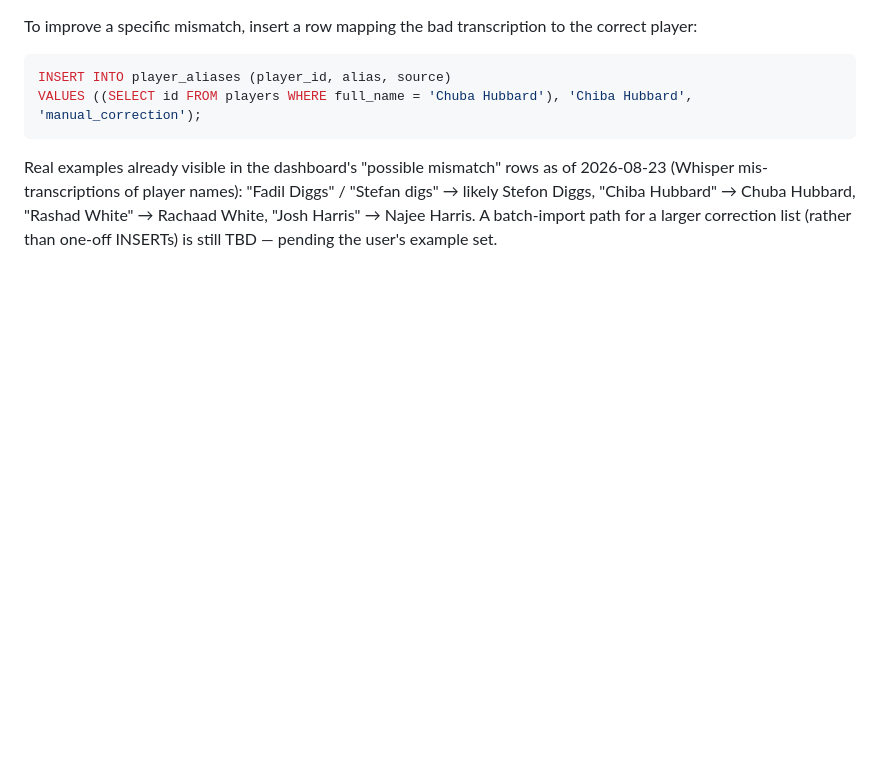
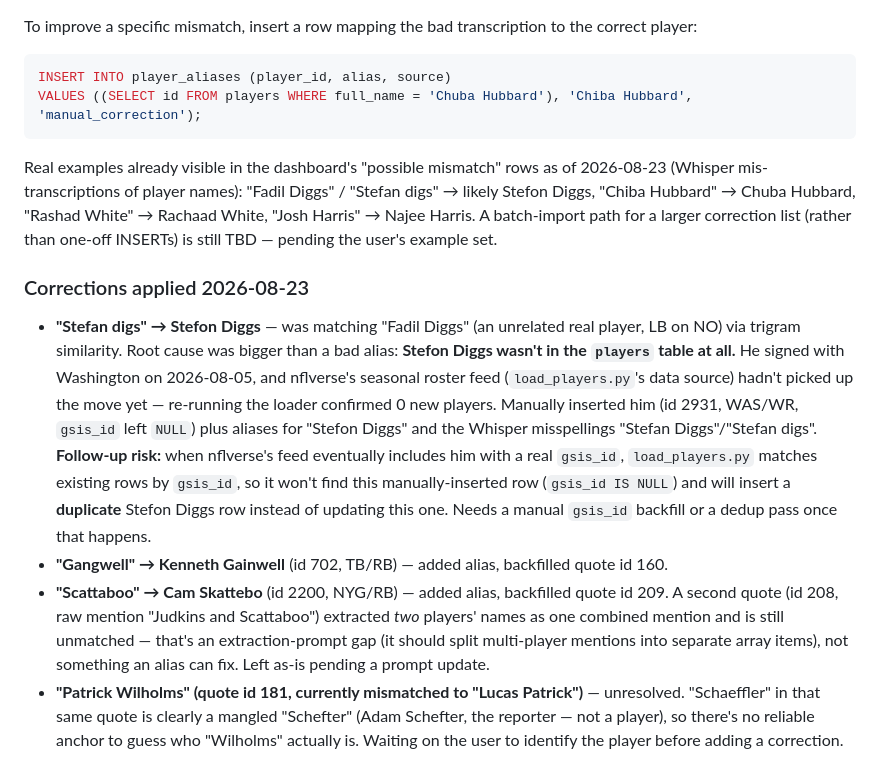
Before and after one commit to krg770/ff-dashboard, a Markdown page: docs/PROJECT_HISTORY.md, the part around the change. Rendered like a GitHub page; blank space fills up the shorter version.

Commit message:
Document fuzzy-matching corrections applied 2026-08-23

```diff
--- a/docs/PROJECT_HISTORY.md
+++ b/docs/PROJECT_HISTORY.md
@@ -120,3 +120,32 @@ as of 2026-08-23 (Whisper mis-transcriptions of player names):
 Chuba Hubbard, "Rashad White" → Rachaad White, "Josh Harris" → Najee
 Harris. A batch-import path for a larger correction list (rather than
 one-off INSERTs) is still TBD — pending the user's example set.
+
+### Corrections applied 2026-08-23
+
+- **"Stefan digs" → Stefon Diggs** — was matching "Fadil Diggs" (an
+  unrelated real player, LB on NO) via trigram similarity. Root cause was
+  bigger than a bad alias: **Stefon Diggs wasn't in the `players` table at
+  all.** He signed with Washington on 2026-08-05, and nflverse's seasonal
+  roster feed (`load_players.py`'s data source) hadn't picked up the move
+  yet — re-running the loader confirmed 0 new players. Manually inserted
+  him (id 2931, WAS/WR, `gsis_id` left `NULL`) plus aliases for "Stefon
+  Diggs" and the Whisper misspellings "Stefan Diggs"/"Stefan digs".
+  **Follow-up risk:** when nflverse's feed eventually includes him with a
+  real `gsis_id`, `load_players.py` matches existing rows by `gsis_id`, so
+  it won't find this manually-inserted row (`gsis_id IS NULL`) and will
+  insert a **duplicate** Stefon Diggs row instead of updating this one.
+  Needs a manual `gsis_id` backfill or a dedup pass once that happens.
+- **"Gangwell" → Kenneth Gainwell** (id 702, TB/RB) — added alias,
+  backfilled quote id 160.
+- **"Scattaboo" → Cam Skattebo** (id 2200, NYG/RB) — added alias,
+  backfilled quote id 209. A second quote (id 208, raw mention "Judkins
+  and Scattaboo") extracted *two* players' names as one combined mention
+  and is still unmatched — that's an extraction-prompt gap (it should
+  split multi-player mentions into separate array items), not something
+  an alias can fix. Left as-is pending a prompt update.
+- **"Patrick Wilholms" (quote id 181, currently mismatched to "Lucas
+  Patrick")** — unresolved. "Schaeffler" in that same quote is clearly a
+  mangled "Schefter" (Adam Schefter, the reporter — not a player), so
+  there's no reliable anchor to guess who "Wilholms" actually is. Waiting
+  on the user to identify the player before adding a correction.
```
